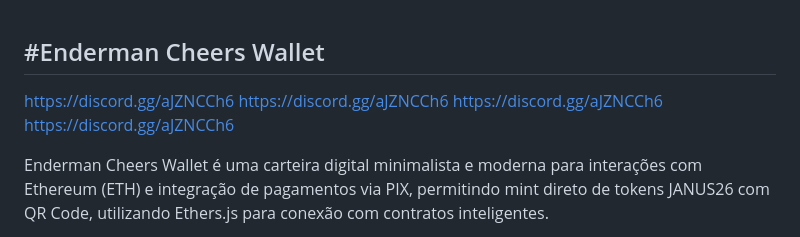
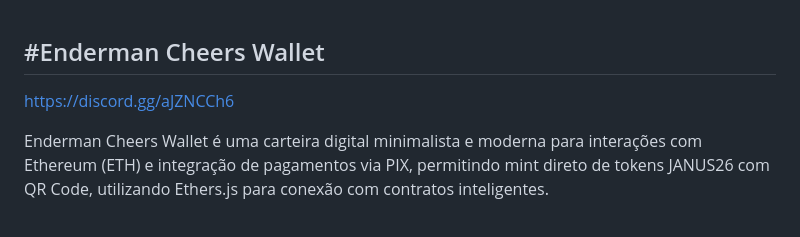
Before and after one commit to BRNCINCORP/enderman, a Markdown page: README.md, the part around the change. Drawn GitHub-style.

```diff
--- a/README.md
+++ b/README.md
@@ -1,9 +1,7 @@
 #Enderman Cheers Wallet
 ---------------------------
 https://discord.gg/aJZNCCh6
-https://discord.gg/aJZNCCh6
-https://discord.gg/aJZNCCh6
-https://discord.gg/aJZNCCh6
+
 
 Enderman Cheers Wallet é uma carteira digital minimalista e moderna para interações com Ethereum (ETH) e integração de pagamentos via PIX, permitindo mint direto de tokens JANUS26 com QR Code, utilizando Ethers.js para conexão com contratos inteligentes.
 
```
